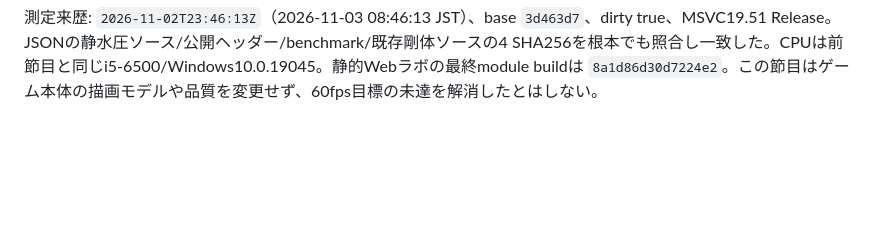
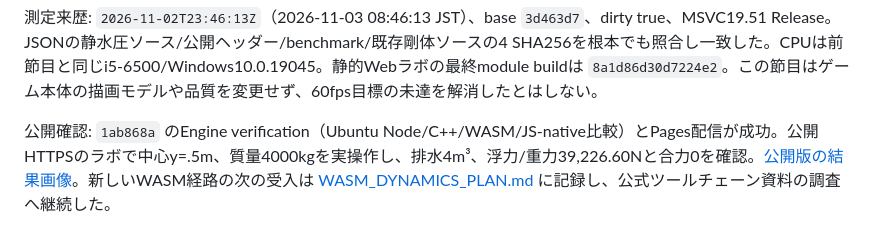
Before and after one commit to tatata93/pikapikaengine, a Markdown page: reports/2026-11-03-buoyancy.md, the part around the change. Rendered like a GitHub page; blank space fills up the shorter version.

Commit message:
Record public buoyancy verification and next shared WebAssembly acceptance

```diff
--- a/reports/2026-11-03-buoyancy.md
+++ b/reports/2026-11-03-buoyancy.md
@@ -43,3 +43,5 @@ C++に準備済みの閉メッシュ、静水圧/浮力/CoMトルク、荷重を
 球の半径.25mは既存Worldの接触代理データであり、浮力に使う箱と一致する接触形状ではない。この参照は接触0を検査し、一般形状の衝突まで成立したとはしない。水面の変化・流体の運動量反作用・付加質量・造波・粘性・材料損傷・実船の校正は未対応。モデルの定義と研究境界は [BUOYANCY.md](../docs/BUOYANCY.md) を参照。
 
 測定来歴: `2026-11-02T23:46:13Z`（2026-11-03 08:46:13 JST）、base `3d463d7`、dirty true、MSVC19.51 Release。JSONの静水圧ソース/公開ヘッダー/benchmark/既存剛体ソースの4 SHA256を根本でも照合し一致した。CPUは前節目と同じi5-6500/Windows10.0.19045。静的Webラボの最終module buildは `8a1d86d30d7224e2`。この節目はゲーム本体の描画モデルや品質を変更せず、60fps目標の未達を解消したとはしない。
+
+公開確認: `1ab868a` のEngine verification（Ubuntu Node/C++/WASM/JS-native比較）とPages配信が成功。公開HTTPSのラボで中心y=.5m、質量4000kgを実操作し、排水4m³、浮力/重力39,226.60Nと合力0を確認。[公開版の結果画像](buoyancy-public.png)。新しいWASM経路の次の受入は [WASM_DYNAMICS_PLAN.md](../docs/WASM_DYNAMICS_PLAN.md) に記録し、公式ツールチェーン資料の調査へ継続した。
```
Also changed, not shown: docs/PLAN.md (+1 -1 lines), docs/WASM_DYNAMICS_PLAN.md (added, +22 -0 lines), docs/legal/DEPENDENCIES.md (+1 -0 lines), reports/buoyancy-public.png (added).
